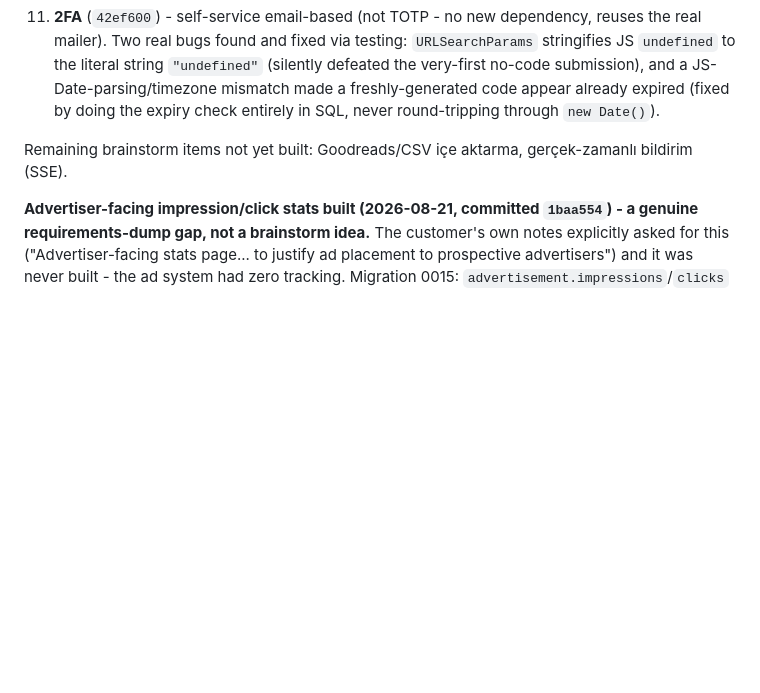
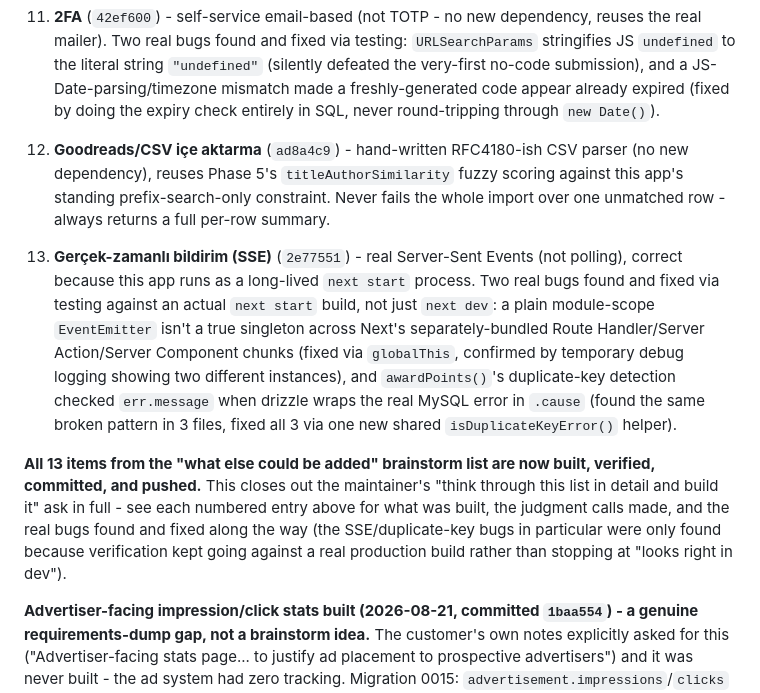
Before and after one commit to graynis1/dklist, a Markdown page: v2/PLAN.md, the part around the change. Rendered like a GitHub page; blank space fills up the shorter version.

Commit message:
docs: log final 2 brainstorm-list items (CSV import + SSE), close out the full list

```diff
--- a/v2/PLAN.md
+++ b/v2/PLAN.md
@@ -358,6 +358,9 @@ Also found and fixed a real pre-existing gap while wiring the writer-link admin
 10. **Okuma ısı haritası** (`98f1c82`) - GitHub-contributions-style calendar reusing `point_transaction.created_at` as the activity proxy (the `read` table has no per-day timestamp).
 11. **2FA** (`42ef600`) - self-service email-based (not TOTP - no new dependency, reuses the real mailer). Two real bugs found and fixed via testing: `URLSearchParams` stringifies JS `undefined` to the literal string `"undefined"` (silently defeated the very-first no-code submission), and a JS-Date-parsing/timezone mismatch made a freshly-generated code appear already expired (fixed by doing the expiry check entirely in SQL, never round-tripping through `new Date()`).
 
-Remaining brainstorm items not yet built: Goodreads/CSV içe aktarma, gerçek-zamanlı bildirim (SSE).
+12. **Goodreads/CSV içe aktarma** (`ad8a4c9`) - hand-written RFC4180-ish CSV parser (no new dependency), reuses Phase 5's `titleAuthorSimilarity` fuzzy scoring against this app's standing prefix-search-only constraint. Never fails the whole import over one unmatched row - always returns a full per-row summary.
+13. **Gerçek-zamanlı bildirim (SSE)** (`2e77551`) - real Server-Sent Events (not polling), correct because this app runs as a long-lived `next start` process. Two real bugs found and fixed via testing against an actual `next start` build, not just `next dev`: a plain module-scope `EventEmitter` isn't a true singleton across Next's separately-bundled Route Handler/Server Action/Server Component chunks (fixed via `globalThis`, confirmed by temporary debug logging showing two different instances), and `awardPoints()`'s duplicate-key detection checked `err.message` when drizzle wraps the real MySQL error in `.cause` (found the same broken pattern in 3 files, fixed all 3 via one new shared `isDuplicateKeyError()` helper).
+
+**All 13 items from the "what else could be added" brainstorm list are now built, verified, committed, and pushed.** This closes out the maintainer's "think through this list in detail and build it" ask in full - see each numbered entry above for what was built, the judgment calls made, and the real bugs found and fixed along the way (the SSE/duplicate-key bugs in particular were only found because verification kept going against a real production build rather than stopping at "looks right in dev").
 
 **Advertiser-facing impression/click stats built (2026-08-21, committed `1baa554`) - a genuine requirements-dump gap, not a brainstorm idea.** The customer's own notes explicitly asked for this ("Advertiser-facing stats page... to justify ad placement to prospective advertisers") and it was never built - the ad system had zero tracking. Migration 0015: `advertisement.impressions`/`clicks` denormalized counters. `getActiveAd()` increments impressions whenever it actually serves an ad; new `/api/ad-click/[id]` route counts a click then redirects to the real `linkUrl` - `AdSlot`'s link now routes through it instead of linking directly. `/admin/reklamlar` shows impressions/clicks/CTR per ad. A client-facing "reklam ver" landing page using these same numbers is the natural next step once there's a real advertiser audience to pitch - not built now since none exists yet. Verified via Playwright + DB: a real homepage view incremented impressions, a real click incremented clicks exactly once and redirected correctly.
```
